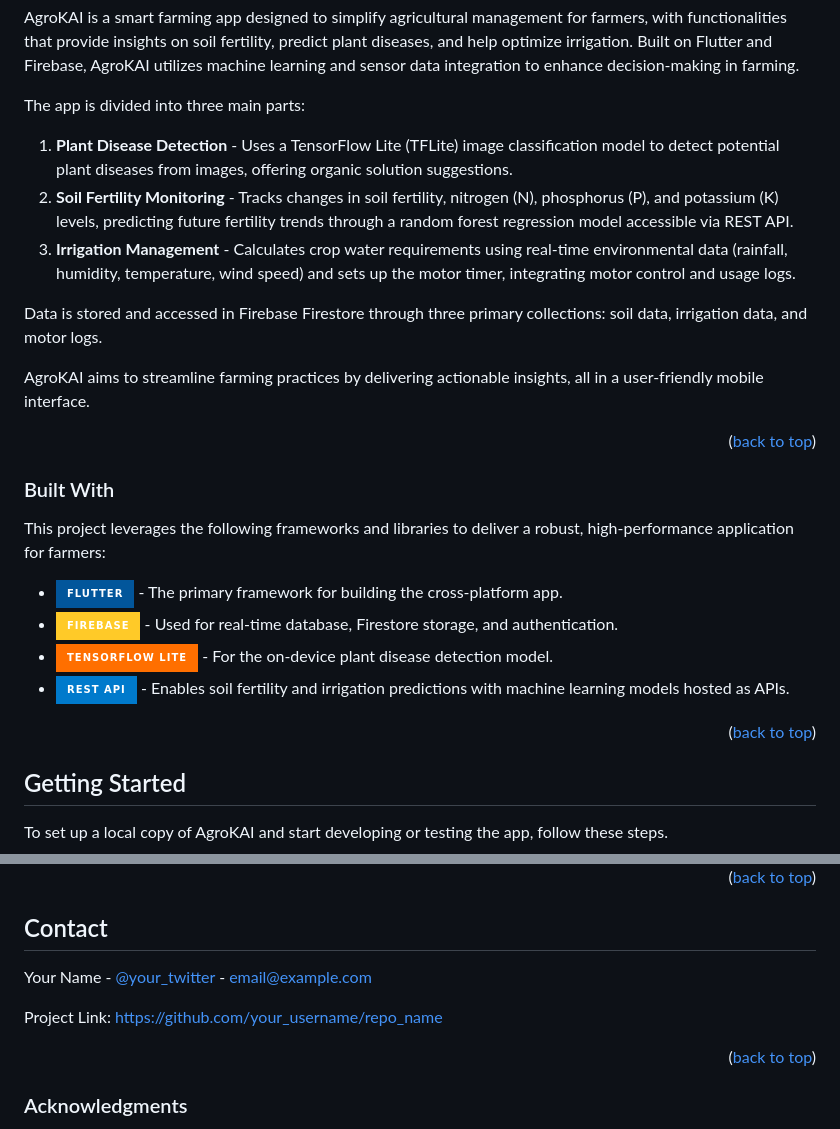
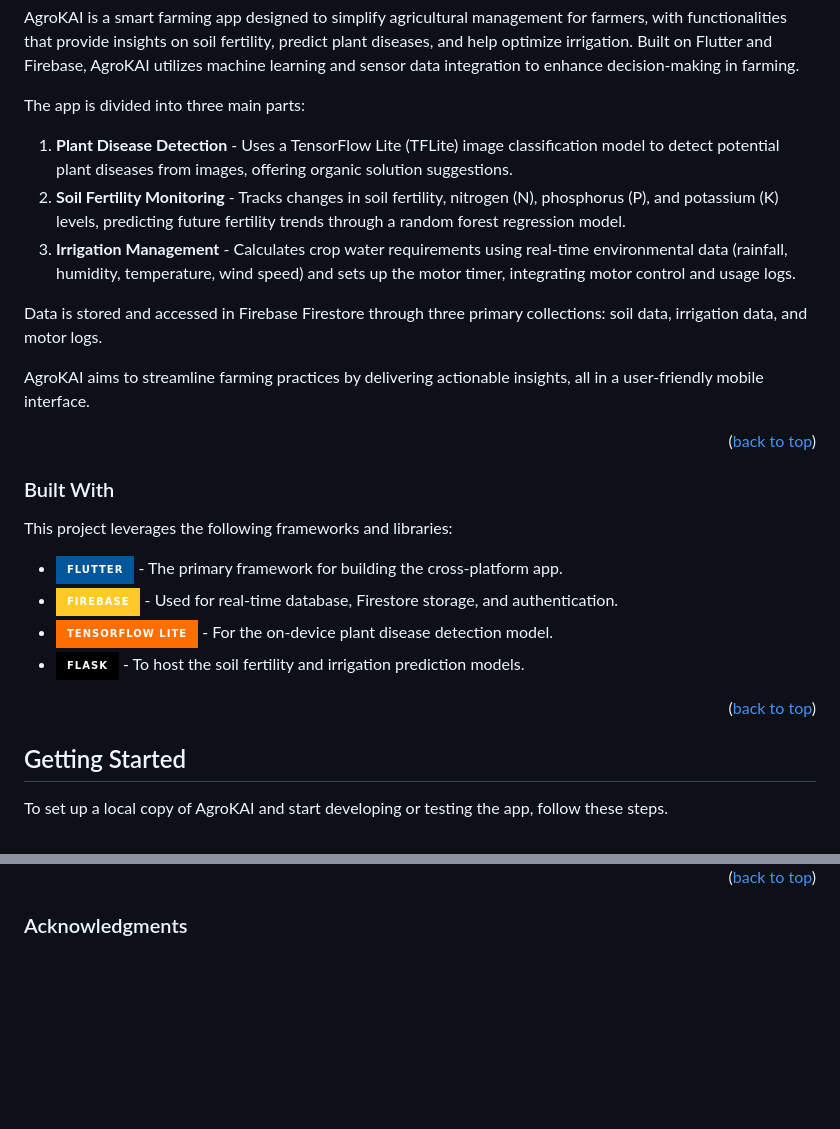
Before and after one commit to aashika-j18/AgroKAI, a Markdown page: README.md, 2 parts joined by grey strips. GitHub-like rendering; badges without logos; blank space fills up the shorter version.

```diff
--- a/README.md
+++ b/README.md
@@ -69,7 +69,7 @@ AgroKAI is a smart farming app designed to simplify agricultural management for
 
 The app is divided into three main parts:
 1. **Plant Disease Detection** - Uses a TensorFlow Lite (TFLite) image classification model to detect potential plant diseases from images, offering organic solution suggestions.
-2. **Soil Fertility Monitoring** - Tracks changes in soil fertility, nitrogen (N), phosphorus (P), and potassium (K) levels, predicting future fertility trends through a random forest regression model accessible via REST API.
+2. **Soil Fertility Monitoring** - Tracks changes in soil fertility, nitrogen (N), phosphorus (P), and potassium (K) levels, predicting future fertility trends through a random forest regression model.
 3. **Irrigation Management** - Calculates crop water requirements using real-time environmental data (rainfall, humidity, temperature, wind speed) and sets up the motor timer, integrating motor control and usage logs.
 
 Data is stored and accessed in Firebase Firestore through three primary collections: soil data, irrigation data, and motor logs.
@@ -81,12 +81,12 @@ AgroKAI aims to streamline farming practices by delivering actionable insights,
 
 ### Built With
 
-This project leverages the following frameworks and libraries to deliver a robust, high-performance application for farmers:
+This project leverages the following frameworks and libraries:
 
 * [![Flutter][Flutter.dev]][Flutter-url] - The primary framework for building the cross-platform app.
 * [![Firebase][Firebase.com]][Firebase-url] - Used for real-time database, Firestore storage, and authentication.
 * [![TensorFlow Lite][TFLite]][TFLite-url] - For the on-device plant disease detection model.
-* [![REST API][RESTAPI]][RESTAPI-url] - Enables soil fertility and irrigation predictions with machine learning models hosted as APIs.
+* [![Flask][Flask]][Flask-url] - To host the soil fertility and irrigation prediction models.
 
 <p align="right">(<a href="#readme-top">back to top</a>)</p>
 
@@ -97,8 +97,9 @@ This project leverages the following frameworks and libraries to deliver a robus
 [Firebase-url]: https://firebase.google.com/
 [TFLite]: https://img.shields.io/badge/TensorFlow_Lite-FF6F00?style=for-the-badge&logo=tensorflow&logoColor=white
 [TFLite-url]: https://www.tensorflow.org/lite
-[RESTAPI]: https://img.shields.io/badge/REST%20API-007ACC?style=for-the-badge&logo=api&logoColor=white
-[RESTAPI-url]: https://en.wikipedia.org/wiki/Representational_state_transfer
+[Flask]: https://img.shields.io/badge/Flask-000000?style=for-the-badge&logo=flask&logoColor=white
+[Flask-url]: https://flask.palletsprojects.com/
+
 
 <!-- GETTING STARTED -->
 ## Getting Started
@@ -172,18 +179,6 @@ _For more examples, please refer to the [Documentation](https://example.com)_
 
 <p align="right">(<a href="#readme-top">back to top</a>)</p>
 
-
-
-
-
-<!-- CONTACT -->
-## Contact
-
-Your Name - [@your_twitter](https://twitter.com/your_username) - email@example.com
-
-Project Link: [https://github.com/your_username/repo_name](https://github.com/your_username/repo_name)
-
-<p align="right">(<a href="#readme-top">back to top</a>)</p>
 
 
 
```
Also changed, not shown: other parts of README.md (+8 -2 lines).
